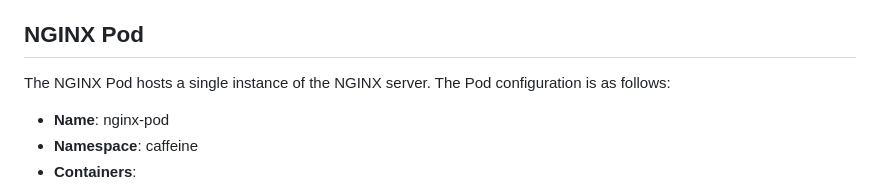
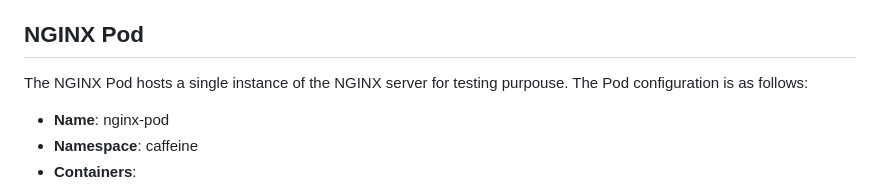
Before and after one commit to Arcaici/MLCoffebreak-Deployed-Kubernetes, a Markdown page: WebService/README.md, the part around the change. Drawn GitHub-style.

```diff
--- a/WebService/README.md
+++ b/WebService/README.md
@@ -82,7 +82,7 @@ The Web Service Service enables external access to the Caffeine web service. It
 
 ## NGINX Pod
 
-The NGINX Pod hosts a single instance of the NGINX server. The Pod configuration is as follows:
+The NGINX Pod hosts a single instance of the NGINX server for testing purpouse. The Pod configuration is as follows:
 
 - **Name**: nginx-pod
 - **Namespace**: caffeine
```
